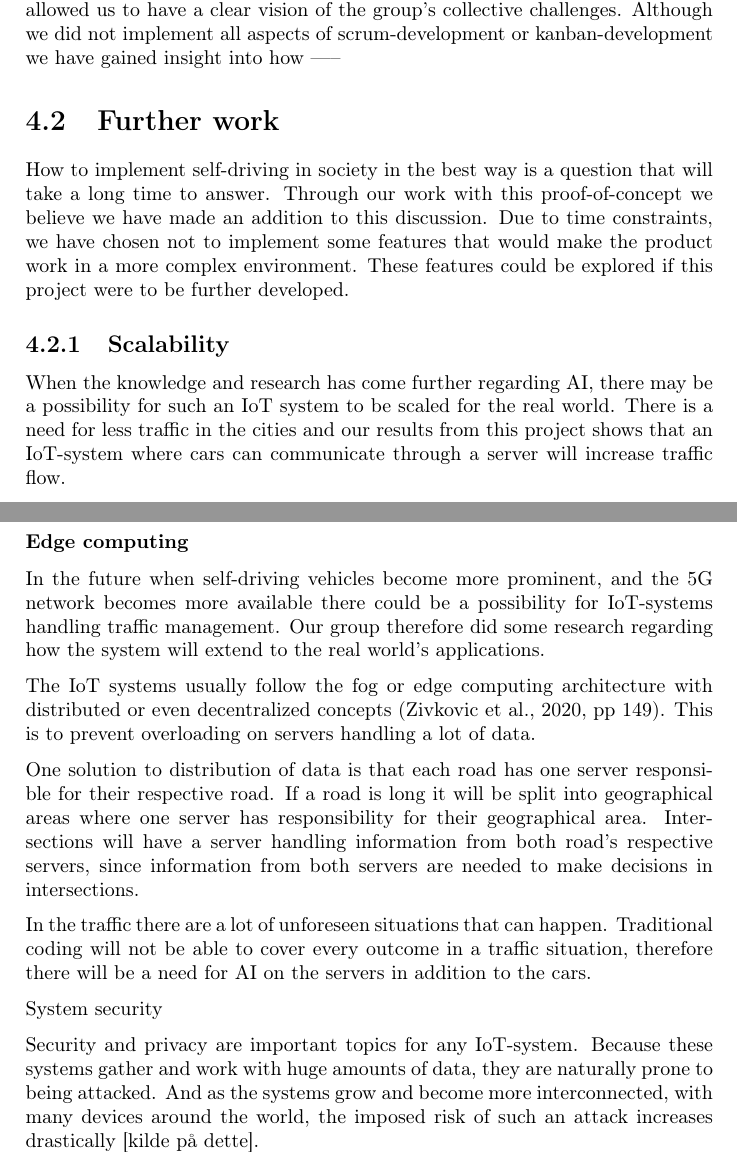
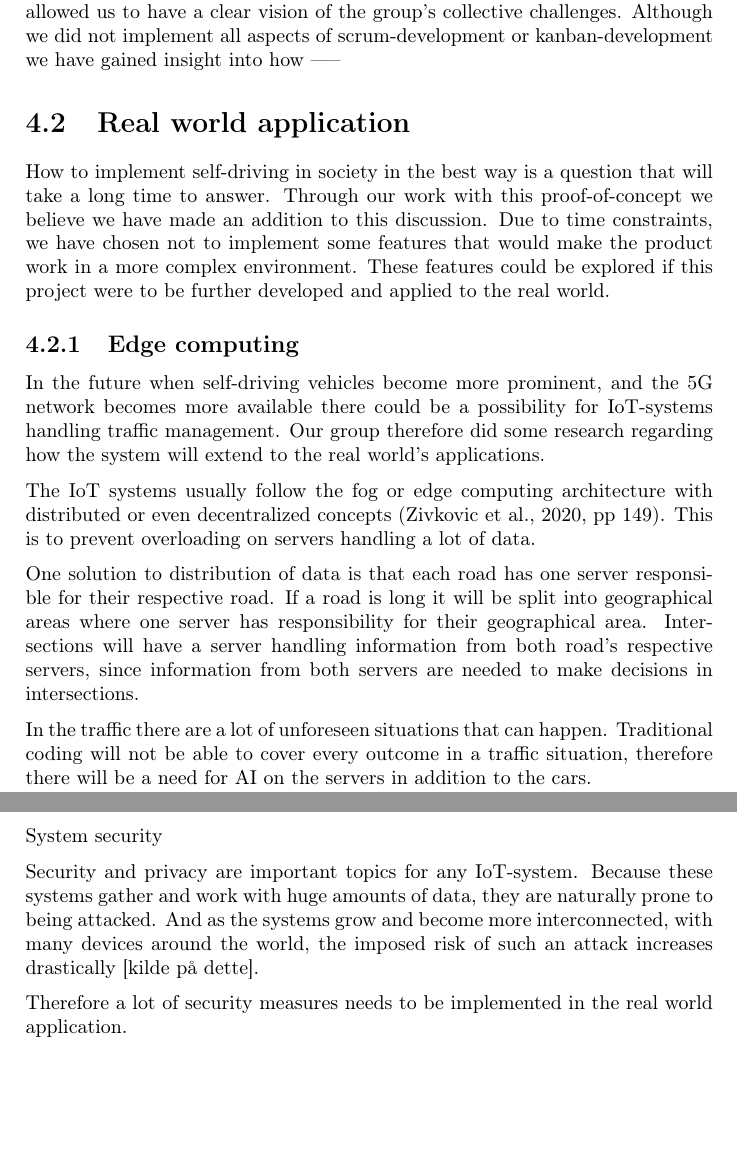
Before and after one commit to uyqn/web, a LaTeX thesis (src/reports/sluttrapport/main.tex, which reads src/reports/sluttrapport/chapters/sections/further_work.tex, src/reports/sluttrapport/chapters/sections/subsections/extendability_real_world.tex): two parts of pages 30 and 31 of 47 before the commit and two parts of pages 30 and 31 of 48 after it, joined at a grey line, cut so that both start at the same text, the shorter picture padded with empty space. Compiled offline with pdfLaTeX.

Commit message:
cleaned up the discussion part

```diff
--- a/src/reports/sluttrapport/chapters/sections/further_work.tex
+++ b/src/reports/sluttrapport/chapters/sections/further_work.tex
@@ -1,6 +1,5 @@
-\section{Further work}
-How to implement self-driving in society in the best way is a question that will take a long time to answer. Through our work with this proof-of-concept we believe we have made an addition to this discussion. Due to time constraints, we have chosen not to implement some features that would make the product work in a more complex environment. These features could be explored if this project were to be further developed.
+\section{Real world application}
+How to implement self-driving in society in the best way is a question that will take a long time to answer. Through our work with this proof-of-concept we believe we have made an addition to this discussion. Due to time constraints, we have chosen not to implement some features that would make the product work in a more complex environment. These features could be explored if this project were to be further developed and applied to the real world.
 
-\input{chapters/sections/subsections/scalability}
 \input{chapters/sections/subsections/extendability_real_world}
 %\input{chapters/sections/subsections/risk_management}
--- a/src/reports/sluttrapport/chapters/sections/subsections/extendability_real_world.tex
+++ b/src/reports/sluttrapport/chapters/sections/subsections/extendability_real_world.tex
@@ -11,3 +11,5 @@ In the traffic there are a lot of unforeseen situations that can happen. Traditi
 System security
 
 Security and privacy are important topics for any IoT-system. Because these systems gather and work with huge amounts of data, they are naturally prone to being attacked. And as the systems grow and become more interconnected, with many devices around the world, the imposed risk of such an attack increases drastically [kilde på dette].
+
+Therefore a lot of security measures needs to be implemented in the real world application.
```
Also changed, not shown: src/reports/sluttrapport/chapters/sections/subsections/possible_improvements.tex (+2 -0 lines), src/reports/sluttrapport/main.tex (+8 -0 lines), src/reports/sluttrapport/main.pdf, src/reports/sluttrapport/chapters/sections/subsections/extendability_real_world.tex (4 more changed lines), 5 other files.
